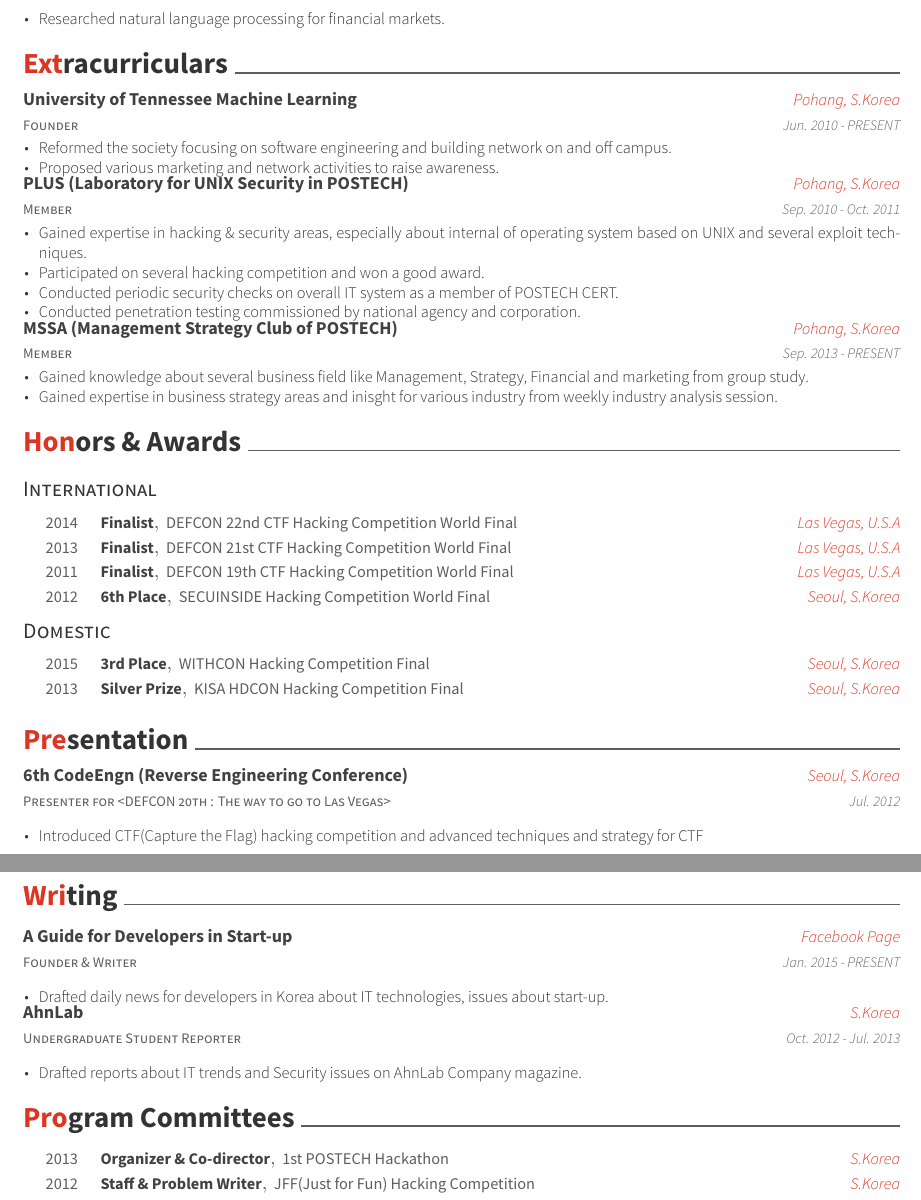
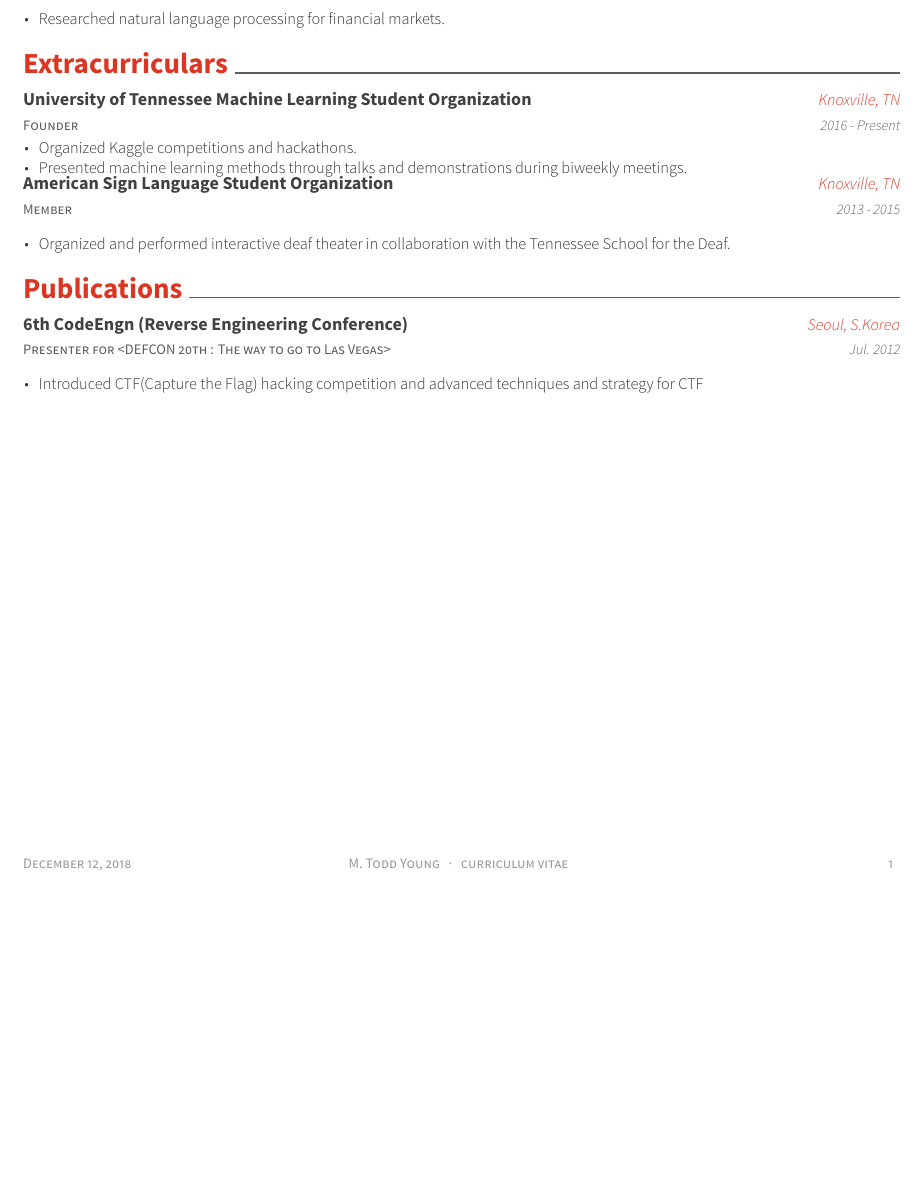
Before and after one commit to yngtodd/curriculum_vitae, a LaTeX CV (resume.tex, which reads resume/extracurricular.tex, resume/publications.tex): two parts of pages 1 and 2 of 2 before the commit and part of the page after it, the two joined at a grey line, cut so that both start at the same text, the shorter picture padded with empty space. Compiled offline with XeLaTeX.

Commit message:
Update cv

```diff
--- a/resume.tex
+++ b/resume.tex
@@ -84,3 +84,8 @@
 \import{\sectiondir}{education.tex}
 \import{\sectiondir}{experience.tex}
 \import{\sectiondir}{extracurricular.tex}
+\import{\sectiondir}{publications.tex}
+%\import{\sectiondir}{honors.tex}
+%\import{\sectiondir}{presentation.tex}
+%\import{\sectiondir}{writing.tex}
+%\import{\sectiondir}{committees.tex}
--- a/resume/extracurricular.tex
+++ b/resume/extracurricular.tex
@@ -2,37 +2,23 @@
 \begin{cventries}
   \cventry
     {Founder}
-    {University of Tennessee Machine Learning}
-    {Pohang, S.Korea}
-    {Jun. 2010 - PRESENT}
+    {University of Tennessee Machine Learning Student Organization}
+    {Knoxville, TN}
+    {2016 - Present}
     {
       \begin{cvitems}
-        \item {Reformed the society focusing on software engineering and building network on and off campus.}
-        \item {Proposed various marketing and network activities to raise awareness.}
+        \item {Organized Kaggle competitions and hackathons.}
+        \item {Presented machine learning methods through talks and demonstrations during biweekly meetings.}
       \end{cvitems}
     }
   \cventry
     {Member}
-    {PLUS (Laboratory for UNIX Security in POSTECH)}
-    {Pohang, S.Korea}
-    {Sep. 2010 - Oct. 2011}
+    {American Sign Language Student Organization}
+    {Knoxville, TN}
+    {2013 - 2015}
     {
       \begin{cvitems}
-        \item {Gained expertise in hacking \& security areas, especially about internal of operating system based on UNIX and several exploit techniques.}
-        \item {Participated on several hacking competition and won a good award.}
-        \item {Conducted periodic security checks on overall IT system as a member of POSTECH CERT.}
-        \item {Conducted penetration testing commissioned by national agency and corporation.}
-      \end{cvitems}
-    }
-  \cventry
-    {Member}
-    {MSSA (Management Strategy Club of POSTECH)}
-    {Pohang, S.Korea}
-    {Sep. 2013 - PRESENT}
-    {
-      \begin{cvitems}
-        \item {Gained knowledge about several business field like Management, Strategy, Financial and marketing from group study.}
-        \item {Gained expertise in business strategy areas and inisght for various industry from weekly industry analysis session.}
+        \item {Organized and performed interactive deaf theater in collaboration with the Tennessee School for the Deaf.}
       \end{cvitems}
     }
 \end{cventries}
--- /dev/null
+++ b/resume/publications.tex
@@ -0,0 +1,13 @@
+\cvsection{Publications}
+\begin{cventries}
+  \cventry
+    {Presenter for <DEFCON 20th : The way to go to Las Vegas>}
+    {6th CodeEngn (Reverse Engineering Conference)}
+    {Seoul, S.Korea}
+    {Jul. 2012}
+    {
+      \begin{cvitems}
+        \item {Introduced CTF(Capture the Flag) hacking competition and advanced techniques and strategy for CTF}
+      \end{cvitems}
+    }
+\end{cventries}
```
Also changed, not shown: awesome-cv.cls (+15 -15 lines), resume/education.tex (+1 -1 lines), resume.tex (4 more changed lines).
